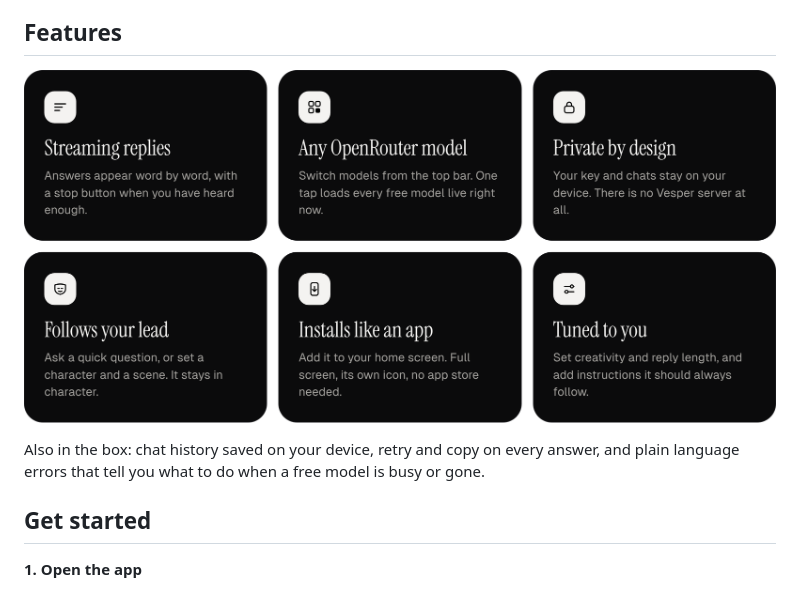
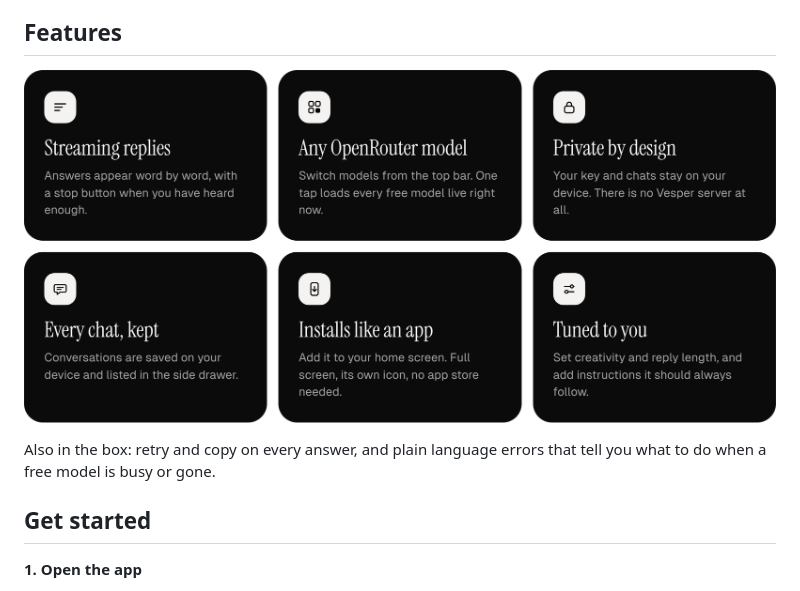
Before and after one commit to PushkarX-Code/vesper, a Markdown page: README.md, the part around one of its changes. GitHub-like rendering; pictures changed too: docs/features.png.

Commit message:
Neutral model labels and copy; refresh README art
Co-Authored-By: Claude Fable 5.2 <noreply@anthropic.com>
Claude-Session: https://claude.ai/code/session_01YPaHsRV6mKCSUiGWDpNDAN

```diff
--- a/README.md
+++ b/README.md
@@ -19,6 +19,6 @@ There is no backend. Nothing you type passes through a Vesper server, because th
 </p>
 
-Also in the box: chat history saved on your device, retry and copy on every answer, and plain language errors that tell you what to do when a free model is busy or gone.
+Also in the box: retry and copy on every answer, and plain language errors that tell you what to do when a free model is busy or gone.
 
 ## Get started
 
```
Also changed, not shown: other parts of README.md (+1 -1 lines), 3 other files.
